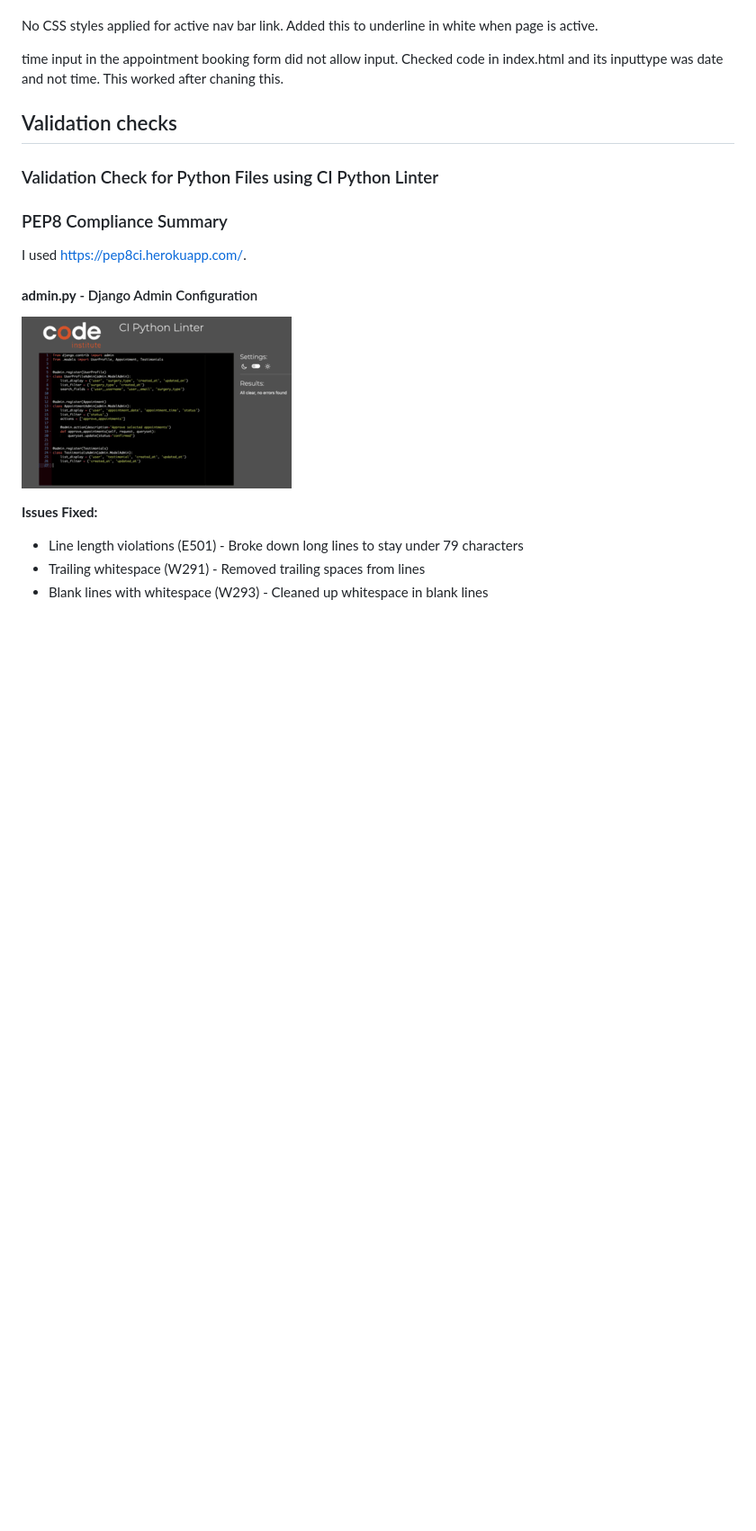
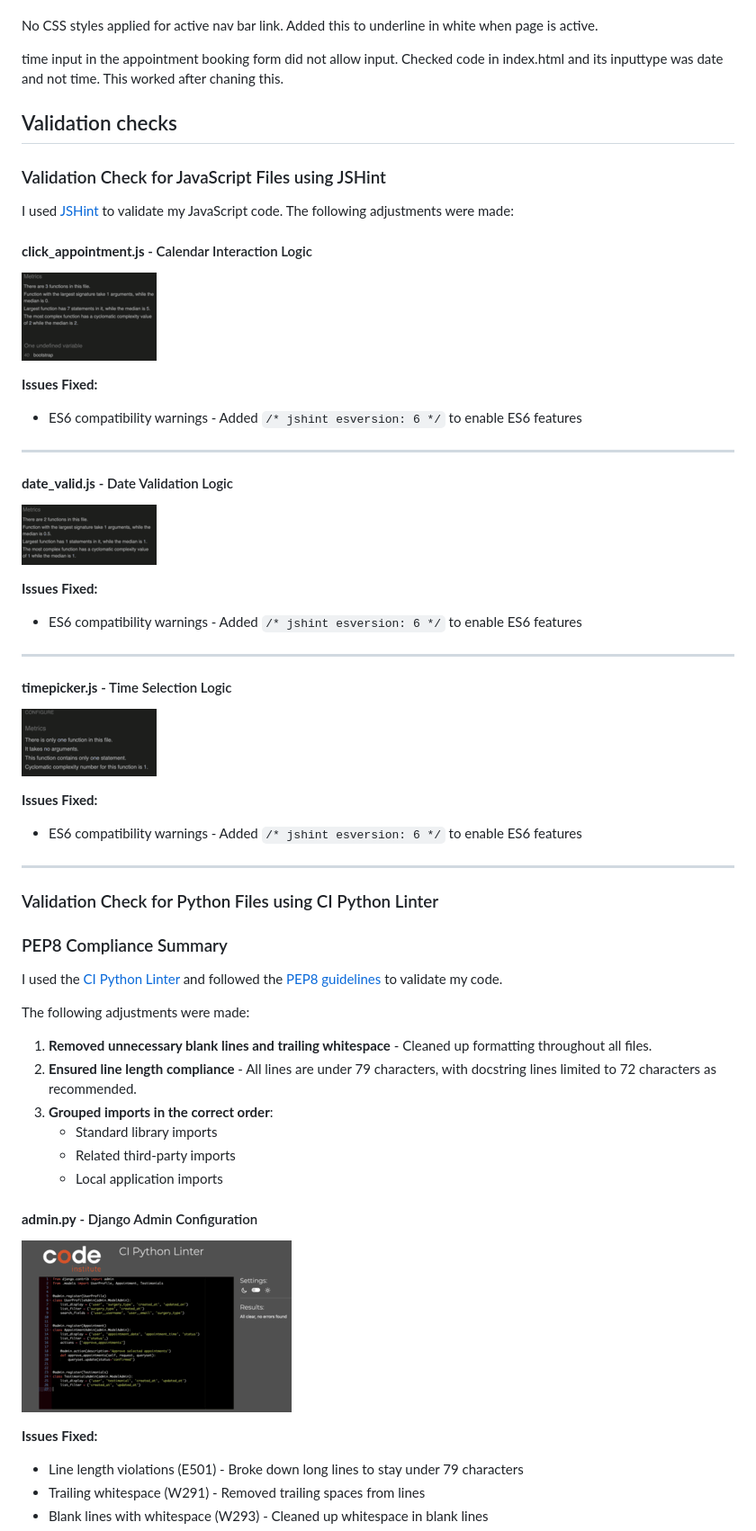
Before and after one commit to DavidRC-Projects/motus_physio, a Markdown page: TESTING.md, the part around the change. Shown at 90% size. GitHub-like rendering; pictures changed too: documentation/jshintclickapp.png (added), documentation/jshintdatevalid.png (added), documentation/jshinttimepicker.png (added); blank space fills up the shorter version.

Commit message:
Add validation checks for all js files in TESTING.md. Add ES6 comment for compatibility

```diff
--- a/TESTING.md
+++ b/TESTING.md
@@ -265,11 +265,49 @@ time input in the appointment booking form did not allow input. Checked code in
 
 ## Validation checks
 
+### Validation Check for JavaScript Files using JSHint
+
+I used [JSHint](https://jshint.com/) to validate my JavaScript code.
+The following adjustments were made:
+
+#### **click_appointment.js** - Calendar Interaction Logic
+![JSHint Click Appointment Validation](documentation/jshintclickapp.png)
+
+**Issues Fixed:**
+- ES6 compatibility warnings - Added `/* jshint esversion: 6 */` to enable ES6 features
+
+---
+
+#### **date_valid.js** - Date Validation Logic
+![JSHint Date Valid Validation](documentation/jshintdatevalid.png)
+
+**Issues Fixed:**
+- ES6 compatibility warnings - Added `/* jshint esversion: 6 */` to enable ES6 features
+
+---
+
+#### **timepicker.js** - Time Selection Logic
+![JSHint Timepicker Validation](documentation/jshinttimepicker.png)
+
+**Issues Fixed:**
+- ES6 compatibility warnings - Added `/* jshint esversion: 6 */` to enable ES6 features
+
+---
+
 ### Validation Check for Python Files using CI Python Linter
 
 ### PEP8 Compliance Summary
 
-I used https://pep8ci.herokuapp.com/.
+I used the [CI Python Linter](https://pep8ci.herokuapp.com/) and followed the [PEP8 guidelines](https://peps.python.org/pep-0008/) to validate my code.
+
+The following adjustments were made:
+
+1. **Removed unnecessary blank lines and trailing whitespace** - Cleaned up formatting throughout all files.
+2. **Ensured line length compliance** - All lines are under 79 characters, with docstring lines limited to 72 characters as recommended.
+3. **Grouped imports in the correct order**:
+   - Standard library imports
+   - Related third-party imports
+   - Local application imports
 
 #### **admin.py** - Django Admin Configuration
 ![Admin PEP8 Validation](documentation/admin.png)
```
Also changed, not shown: 4 other files.
